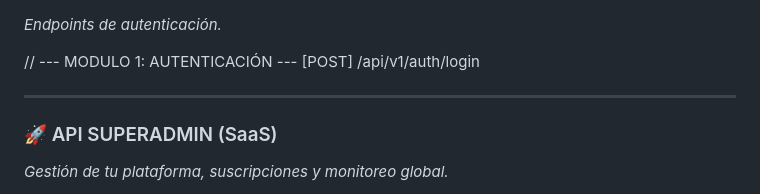
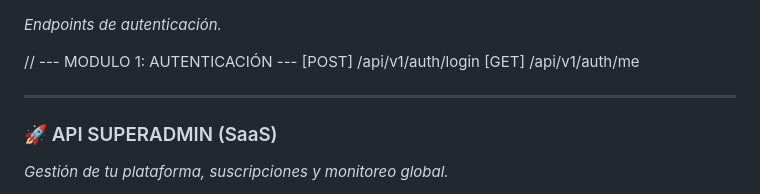
Before and after one commit to Svoncyat-s-Organization/dulcecontrol-panaderia, a Markdown page: dulcecontrol-frontend/obtencion-token/endpoints.md, the part around the change. Drawn GitHub-style.

Commit message:
feat: Add endpoint for retrieving authenticated user information

```diff
--- a/dulcecontrol-frontend/obtencion-token/endpoints.md
+++ b/dulcecontrol-frontend/obtencion-token/endpoints.md
@@ -2,6 +2,7 @@
 
 // --- MODULO 1: AUTENTICACIÓN ---
 [POST] /api/v1/auth/login
+[GET] /api/v1/auth/me
 
 -----
 
```
